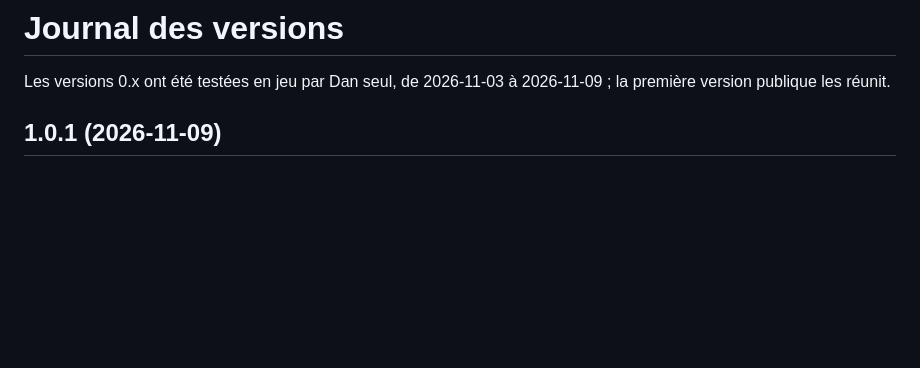
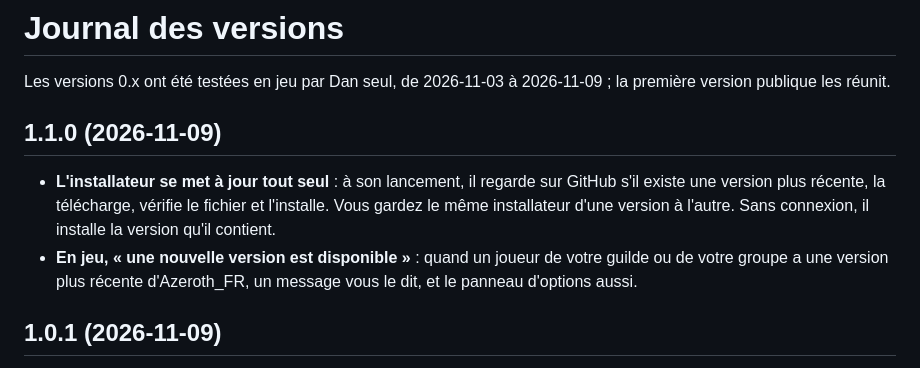
Before and after one commit to LePetitDan/Azeroth_FR, a Markdown page: public/JOURNAL_DES_VERSIONS.md, the part around the change. Rendered like a GitHub page; blank space fills up the shorter version.

```diff
--- a/public/JOURNAL_DES_VERSIONS.md
+++ b/public/JOURNAL_DES_VERSIONS.md
@@ -1,6 +1,11 @@
 # Journal des versions
 
 Les versions 0.x ont été testées en jeu par Dan seul, de 2026-11-03 à 2026-11-09 ; la première version publique les réunit.
+
+## 1.1.0 (2026-11-09)
+
+- **L'installateur se met à jour tout seul** : à son lancement, il regarde sur GitHub s'il existe une version plus récente, la télécharge, vérifie le fichier et l'installe. Vous gardez le même installateur d'une version à l'autre. Sans connexion, il installe la version qu'il contient.
+- **En jeu, « une nouvelle version est disponible »** : quand un joueur de votre guilde ou de votre groupe a une version plus récente d'Azeroth_FR, un message vous le dit, et le panneau d'options aussi.
 
 ## 1.0.1 (2026-11-09)
 
```
Also changed, not shown: README.md (+6 -2 lines), public/LISEZMOI.md (+6 -2 lines), public/images/installateur-bienvenue.png, public/images/installateur-pret.png, 9 other files.
